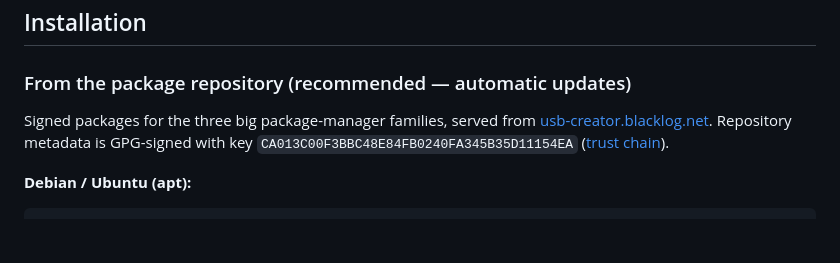
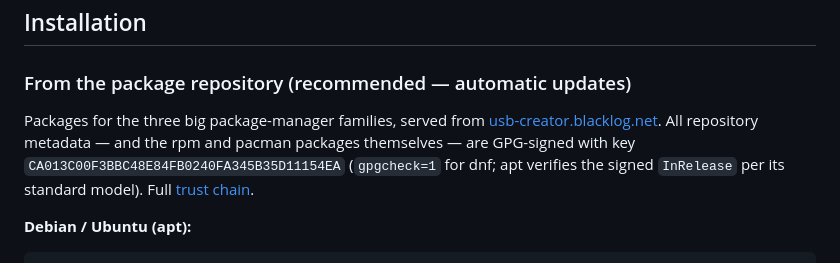
Before and after one commit to Reventlow/usb-creator, a Markdown page: README.md, the part around the change. GitHub-like rendering; blank space fills up the shorter version.

Commit message:
README: state the signing posture precisely per package format
Co-Authored-By: Claude Fable 5 <noreply@anthropic.com>

```diff
--- a/README.md
+++ b/README.md
@@ -42,11 +42,12 @@ with the guard rails you actually want:
 
 ### From the package repository (recommended — automatic updates)
 
-Signed packages for the three big package-manager families, served from
-[usb-creator.blacklog.net](https://usb-creator.blacklog.net). Repository
-metadata is GPG-signed with key
-`CA013C00F3BBC48E84FB0240FA345B35D11154EA`
-([trust chain](docs/REPO.md)).
+Packages for the three big package-manager families, served from
+[usb-creator.blacklog.net](https://usb-creator.blacklog.net). All
+repository metadata — and the rpm and pacman packages themselves — are
+GPG-signed with key `CA013C00F3BBC48E84FB0240FA345B35D11154EA`
+(`gpgcheck=1` for dnf; apt verifies the signed `InRelease` per its
+standard model). Full [trust chain](docs/REPO.md).
 
 **Debian / Ubuntu (apt):**
 
```
